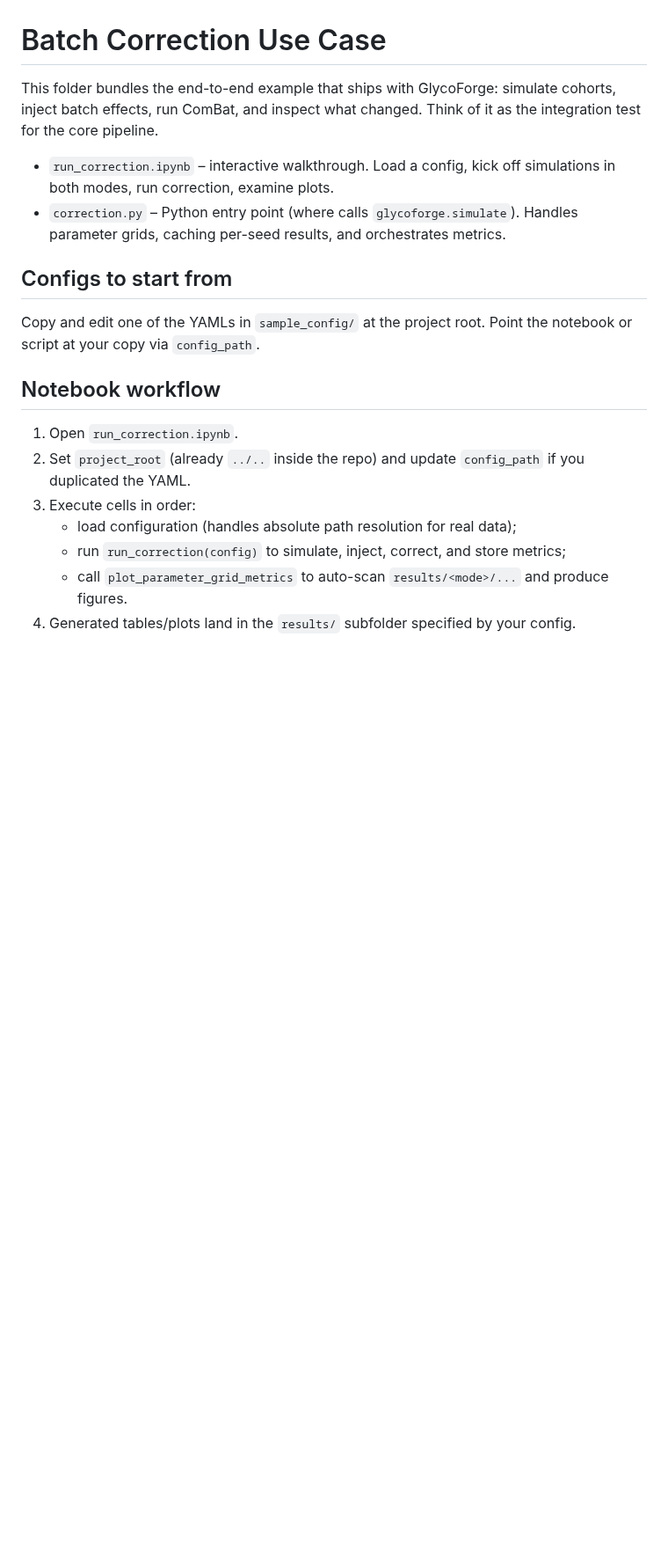
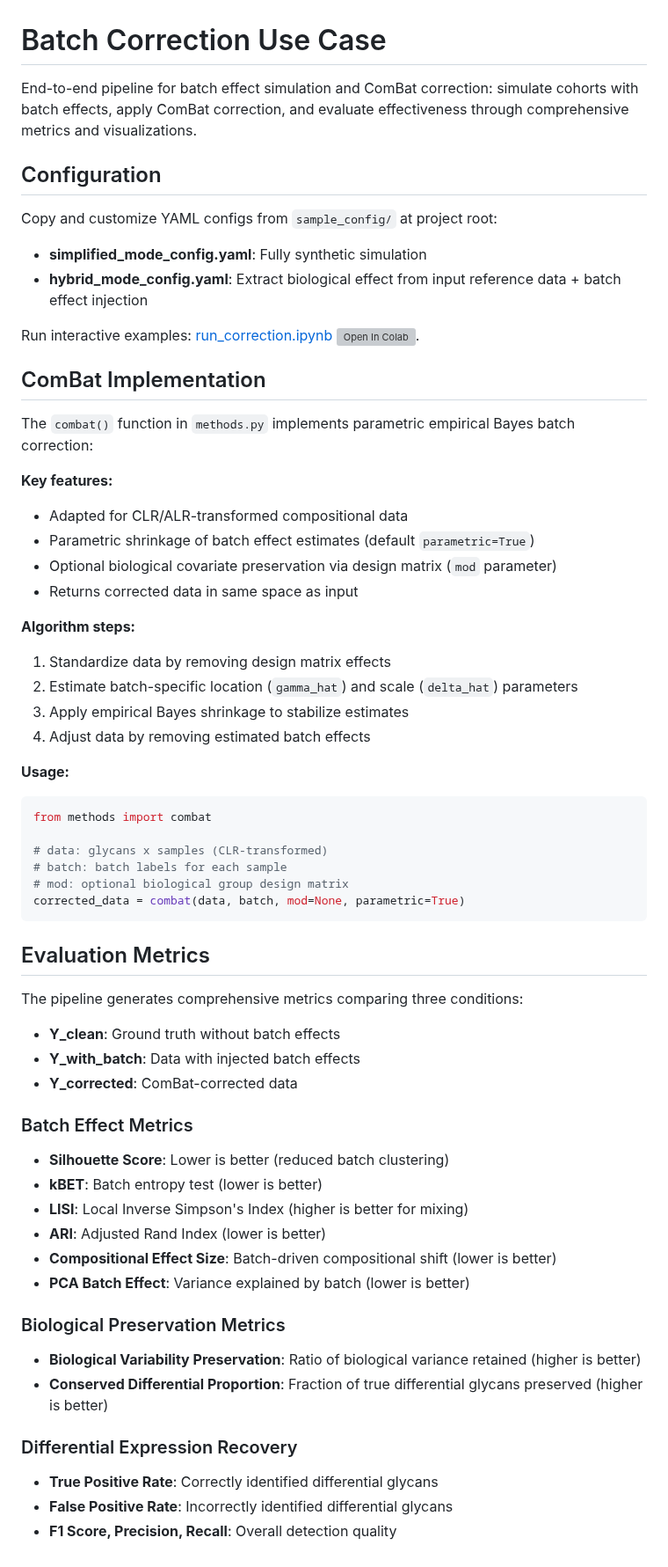
Before and after one commit to BojarLab/GlycoForge, a Markdown page: use_cases/batch_correction/README.md, the part around the change. Shown at 88% size. Rendered like a GitHub page; blank space fills up the shorter version; grey boxes are pictures that could not be loaded.

````diff
--- a/use_cases/batch_correction/README.md
+++ b/use_cases/batch_correction/README.md
@@ -1,20 +1,64 @@
 # Batch Correction Use Case
 
-This folder bundles the end-to-end example that ships with GlycoForge: simulate cohorts, inject batch effects, run ComBat, and inspect what changed. Think of it as the integration test for the core pipeline.
+End-to-end pipeline for batch effect simulation and ComBat correction: simulate cohorts with batch effects, apply ComBat correction, and evaluate effectiveness through comprehensive metrics and visualizations.
 
-- `run_correction.ipynb` – interactive walkthrough. Load a config, kick off simulations in both modes, run correction, examine plots.
-- `correction.py` – Python entry point (where calls `glycoforge.simulate`). Handles parameter grids, caching per-seed results, and orchestrates metrics.
+## Configuration
 
-## Configs to start from
+Copy and customize YAML configs from `sample_config/` at project root:
+- **simplified_mode_config.yaml**: Fully synthetic simulation
+- **hybrid_mode_config.yaml**: Extract biological effect from input reference data + batch effect injection
 
-Copy and edit one of the YAMLs in `sample_config/` at the project root. Point the notebook or script at your copy via `config_path`.
 
-## Notebook workflow
+Run interactive examples:
+[run_correction.ipynb](use_cases/batch_correction) [![Open In Colab](https://colab.research.google.com/assets/colab-badge.svg)](https://colab.research.google.com/github/BojarLab/GlycoForge/blob/main/use_cases/batch_correction/run_correction.ipynb).
 
-1. Open `run_correction.ipynb`.
-2. Set `project_root` (already `../..` inside the repo) and update `config_path` if you duplicated the YAML.
-3. Execute cells in order:
-   - load configuration (handles absolute path resolution for real data);
-   - run `run_correction(config)` to simulate, inject, correct, and store metrics;
-   - call `plot_parameter_grid_metrics` to auto-scan `results/<mode>/...` and produce figures.
-4. Generated tables/plots land in the `results/` subfolder specified by your config.
+
+## ComBat Implementation
+
+The `combat()` function in `methods.py` implements parametric empirical Bayes batch correction:
+
+**Key features:**
+- Adapted for CLR/ALR-transformed compositional data
+- Parametric shrinkage of batch effect estimates (default `parametric=True`)
+- Optional biological covariate preservation via design matrix (`mod` parameter)
+- Returns corrected data in same space as input
+
+**Algorithm steps:**
+1. Standardize data by removing design matrix effects
+2. Estimate batch-specific location (`gamma_hat`) and scale (`delta_hat`) parameters
+3. Apply empirical Bayes shrinkage to stabilize estimates
+4. Adjust data by removing estimated batch effects
+
+**Usage:**
+```python
+from methods import combat
+
+# data: glycans x samples (CLR-transformed)
+# batch: batch labels for each sample
+# mod: optional biological group design matrix
+corrected_data = combat(data, batch, mod=None, parametric=True)
+```
+
+## Evaluation Metrics
+
+The pipeline generates comprehensive metrics comparing three conditions:
+- **Y_clean**: Ground truth without batch effects
+- **Y_with_batch**: Data with injected batch effects
+- **Y_corrected**: ComBat-corrected data
+
+### Batch Effect Metrics
+- **Silhouette Score**: Lower is better (reduced batch clustering)
+- **kBET**: Batch entropy test (lower is better)
+- **LISI**: Local Inverse Simpson's Index (higher is better for mixing)
+- **ARI**: Adjusted Rand Index (lower is better)
+- **Compositional Effect Size**: Batch-driven compositional shift (lower is better)
+- **PCA Batch Effect**: Variance explained by batch (lower is better)
+
+### Biological Preservation Metrics
+- **Biological Variability Preservation**: Ratio of biological variance retained (higher is better)
+- **Conserved Differential Proportion**: Fraction of true differential glycans preserved (higher is better)
+
+### Differential Expression Recovery
+- **True Positive Rate**: Correctly identified differential glycans
+- **False Positive Rate**: Incorrectly identified differential glycans
+- **F1 Score, Precision, Recall**: Overall detection quality
````
Also changed, not shown: README.md (+85 -46 lines), glycoforge_logo.jpg (added), 4 other files.
